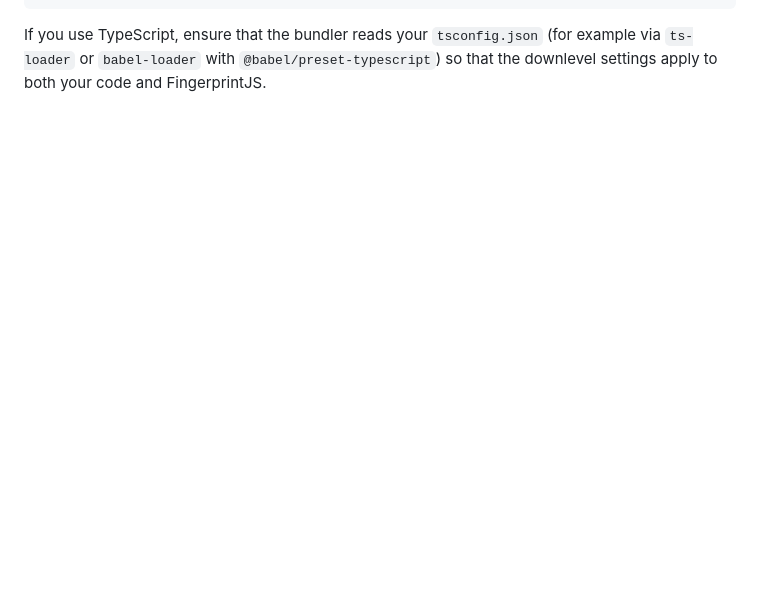
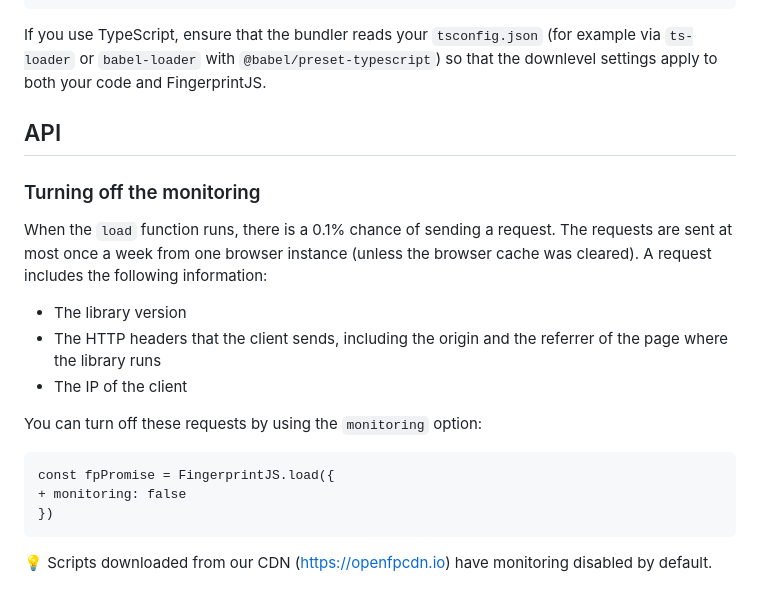
Before and after one commit to fingerprintjs/fingerprintjs, a Markdown page: docs/migration/v4_v5.md, the part around the change. Drawn GitHub-style; blank space fills up the shorter version.

Commit message:
Added documentation in the v4 to v5 migration doc

````diff
--- a/docs/migration/v4_v5.md
+++ b/docs/migration/v4_v5.md
@@ -112,3 +112,25 @@ module.exports = {
 ```
 
 If you use TypeScript, ensure that the bundler reads your `tsconfig.json` (for example via `ts-loader` or `babel-loader` with `@babel/preset-typescript`) so that the downlevel settings apply to both your code and FingerprintJS.
+
+## API
+
+### Turning off the monitoring
+
+When the `load` function runs, there is a 0.1% chance of sending a request.
+The requests are sent at most once a week from one browser instance (unless the browser cache was cleared).
+A request includes the following information:
+
+- The library version
+- The HTTP headers that the client sends, including the origin and the referrer of the page where the library runs
+- The IP of the client
+
+You can turn off these requests by using the `monitoring` option:
+
+```diff
+const fpPromise = FingerprintJS.load({
++ monitoring: false
+})
+```
+
+💡 Scripts downloaded from our CDN (https://openfpcdn.io) have monitoring disabled by default.
````
